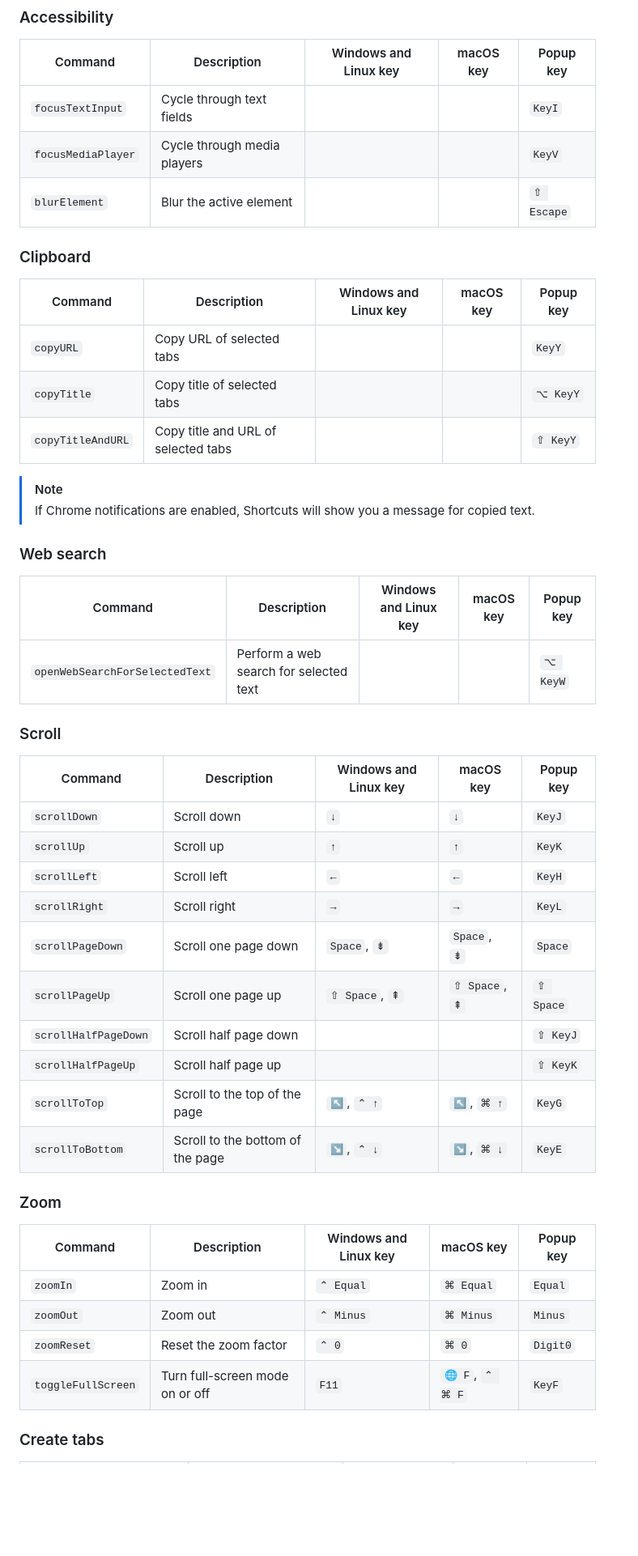
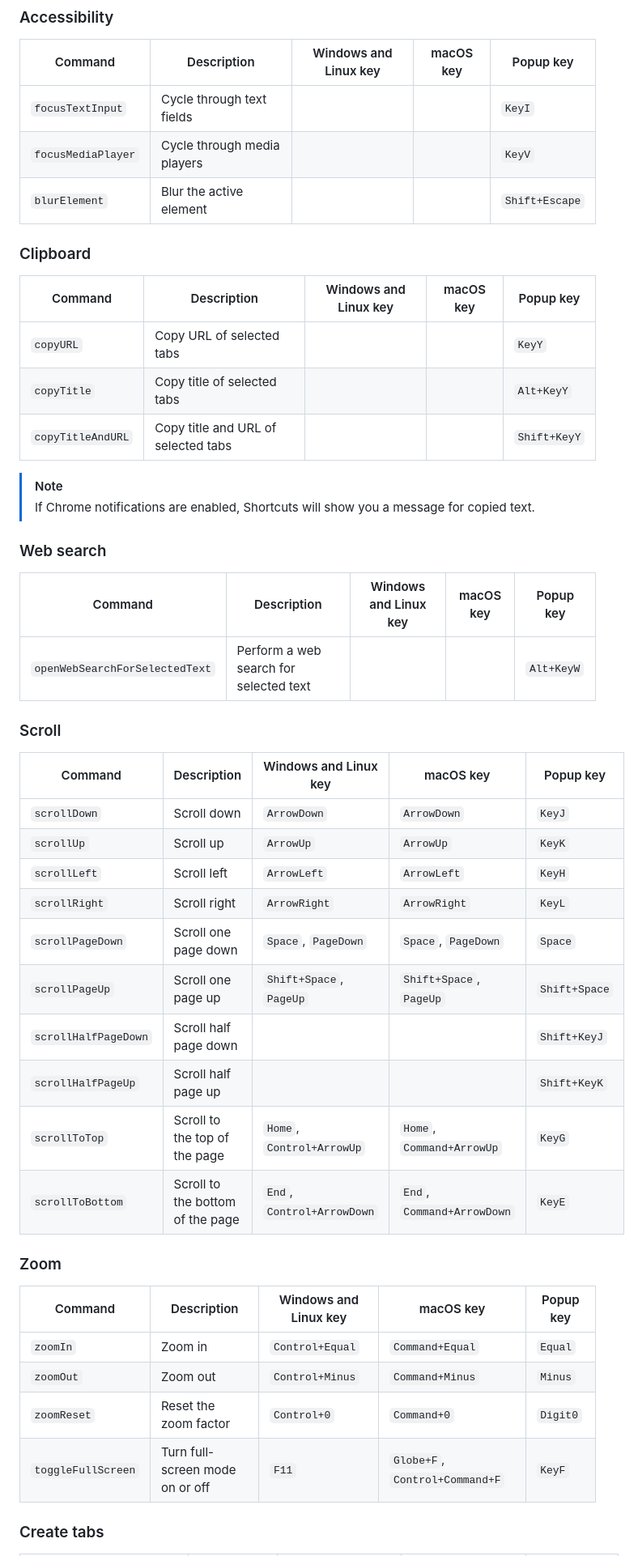
Before and after one commit to taupiqueur/chrome-shortcuts, a Markdown page: docs/manual.md, the part around one of its changes. Shown at 81% size. GitHub-like rendering; blank space fills up the shorter version.

```diff
--- a/docs/manual.md
+++ b/docs/manual.md
@@ -75,15 +75,15 @@ Command | Description | Windows and Linux key | macOS key | Popup key
 --- | --- | --- | --- | ---
 `focusTextInput` | Cycle through text fields | | | `KeyI`
 `focusMediaPlayer` | Cycle through media players | | | `KeyV`
-`blurElement` | Blur the active element | | | `⇧ Escape`
+`blurElement` | Blur the active element | | | `Shift+Escape`
 
 ### Clipboard
 
 Command | Description | Windows and Linux key | macOS key | Popup key
 --- | --- | --- | --- | ---
 `copyURL` | Copy URL of selected tabs | | | `KeyY`
-`copyTitle` | Copy title of selected tabs | | | `⌥ KeyY`
-`copyTitleAndURL` | Copy title and URL of selected tabs | | | `⇧ KeyY`
+`copyTitle` | Copy title of selected tabs | | | `Alt+KeyY`
+`copyTitleAndURL` | Copy title and URL of selected tabs | | | `Shift+KeyY`
 
 > [!NOTE]
 > If Chrome notifications are enabled,
@@ -93,31 +93,31 @@ Command | Description | Windows and Linux key | macOS key | Popup key
 
 Command | Description | Windows and Linux key | macOS key | Popup key
 --- | --- | --- | --- | ---
-`openWebSearchForSelectedText` | Perform a web search for selected text | | | `⌥ KeyW`
+`openWebSearchForSelectedText` | Perform a web search for selected text | | | `Alt+KeyW`
 
 ### Scroll
 
 Command | Description | Windows and Linux key | macOS key | Popup key
 --- | --- | --- | --- | ---
-`scrollDown` | Scroll down | `↓` | `↓` | `KeyJ`
-`scrollUp` | Scroll up | `↑` | `↑` | `KeyK`
-`scrollLeft` | Scroll left | `←` | `←` | `KeyH`
-`scrollRight` | Scroll right | `→` | `→` | `KeyL`
-`scrollPageDown` | Scroll one page down | `Space`, `⇟` | `Space`, `⇟` | `Space`
-`scrollPageUp` | Scroll one page up | `⇧ Space`, `⇞` | `⇧ Space`, `⇞` | `⇧ Space`
-`scrollHalfPageDown` | Scroll half page down | | | `⇧ KeyJ`
-`scrollHalfPageUp` | Scroll half page up | | | `⇧ KeyK`
-`scrollToTop` | Scroll to the top of the page | `↖`, `⌃ ↑` | `↖`, `⌘ ↑` | `KeyG`
-`scrollToBottom` | Scroll to the bottom of the page | `↘`, `⌃ ↓` | `↘`, `⌘ ↓` | `KeyE`
+`scrollDown` | Scroll down | `ArrowDown` | `ArrowDown` | `KeyJ`
+`scrollUp` | Scroll up | `ArrowUp` | `ArrowUp` | `KeyK`
+`scrollLeft` | Scroll left | `ArrowLeft` | `ArrowLeft` | `KeyH`
+`scrollRight` | Scroll right | `ArrowRight` | `ArrowRight` | `KeyL`
+`scrollPageDown` | Scroll one page down | `Space`, `PageDown` | `Space`, `PageDown` | `Space`
+`scrollPageUp` | Scroll one page up | `Shift+Space`, `PageUp` | `Shift+Space`, `PageUp` | `Shift+Space`
+`scrollHalfPageDown` | Scroll half page down | | | `Shift+KeyJ`
+`scrollHalfPageUp` | Scroll half page up | | | `Shift+KeyK`
+`scrollToTop` | Scroll to the top of the page | `Home`, `Control+ArrowUp` | `Home`, `Command+ArrowUp` | `KeyG`
+`scrollToBottom` | Scroll to the bottom of the page | `End`, `Control+ArrowDown` | `End`, `Command+ArrowDown` | `KeyE`
 
 ### Zoom
 
 Command | Description | Windows and Linux key | macOS key | Popup key
 --- | --- | --- | --- | ---
-`zoomIn` | Zoom in | `⌃ Equal` | `⌘ Equal` | `Equal`
-`zoomOut` | Zoom out | `⌃ Minus` | `⌘ Minus` | `Minus`
-`zoomReset` | Reset the zoom factor | `⌃ 0` | `⌘ 0` | `Digit0`
-`toggleFullScreen` | Turn full-screen mode on or off | `F11` | `🌐 F`, `⌃ ⌘ F` | `KeyF`
+`zoomIn` | Zoom in | `Control+Equal` | `Command+Equal` | `Equal`
+`zoomOut` | Zoom out | `Control+Minus` | `Command+Minus` | `Minus`
+`zoomReset` | Reset the zoom factor | `Control+0` | `Command+0` | `Digit0`
+`toggleFullScreen` | Turn full-screen mode on or off | `F11` | `Globe+F`, `Control+Command+F` | `KeyF`
 
 ### Create tabs
 
```
Also changed, not shown: other parts of docs/manual.md (+63 -63 lines).
